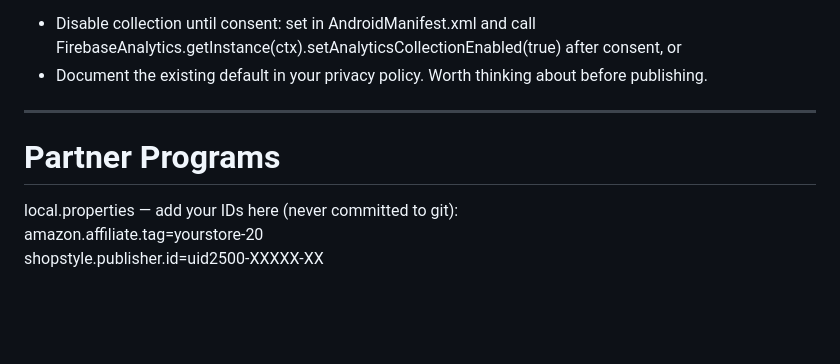
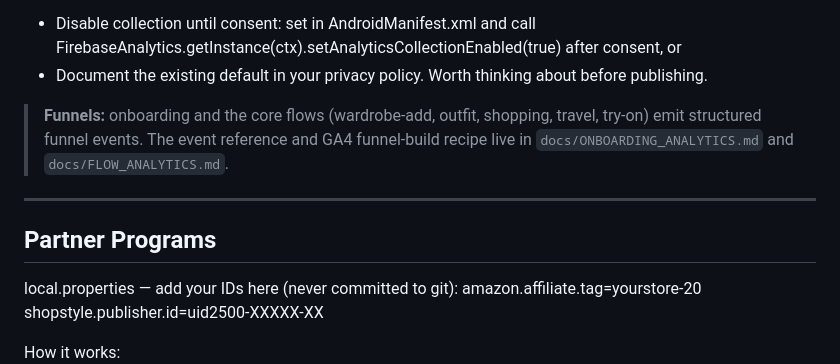
Before and after one commit to sonney2k/LibreLookAI, a Markdown page: README.md, the part around one of its changes. GitHub-like rendering; blank space fills up the shorter version.

```diff
--- a/README.md
+++ b/README.md
@@ -105,10 +223,13 @@ per user_pseudo_id per session). This is by far the best surface for the "what g
 FirebaseAnalytics.getInstance(ctx).setAnalyticsCollectionEnabled(true) after consent, or
 - Document the existing default in your privacy policy. Worth thinking about before publishing.
 
+> **Funnels:** onboarding and the core flows (wardrobe-add, outfit, shopping, travel, try-on) emit
+> structured funnel events. The event reference and GA4 funnel-build recipe live in
+> `docs/ONBOARDING_ANALYTICS.md` and `docs/FLOW_ANALYTICS.md`.
+
 ---
 
-Partner Programs
-=================
+## Partner Programs
 
 local.properties — add your IDs here (never committed to git):
 amazon.affiliate.tag=yourstore-20
```
Also changed, not shown: other parts of README.md (+122 -4 lines).
